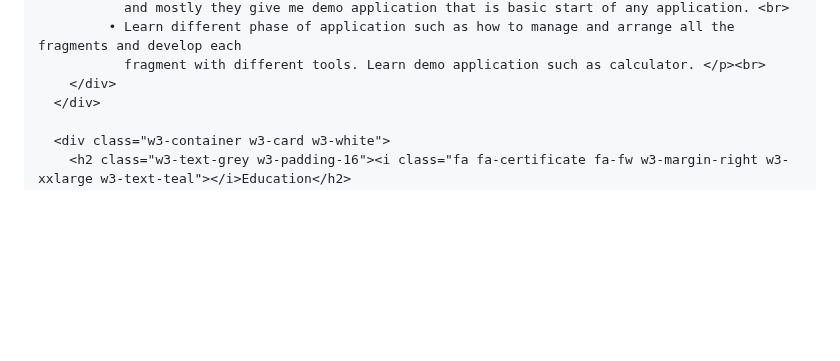
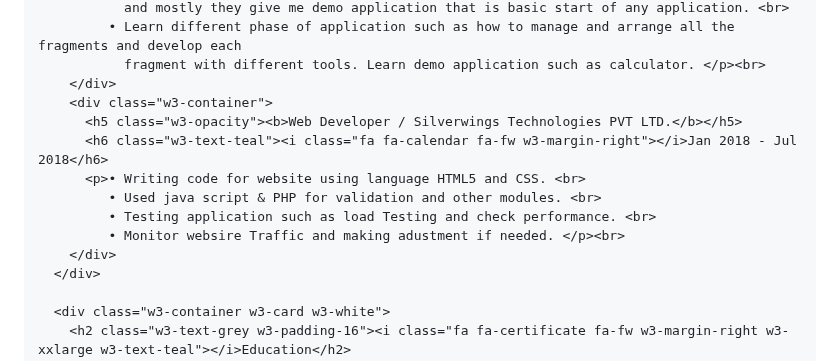
Before and after one commit to Dhruv1560/Dhruv1560.github.io, a Markdown page: README.md, the part around the change. Rendered like a GitHub page; blank space fills up the shorter version.

```diff
--- a/README.md
+++ b/README.md
@@ -141,6 +141,14 @@
              • Learn different phase of application such as how to manage and arrange all the fragments and develop each
                fragment with different tools. Learn demo application such as calculator. </p><br>
         </div>
+        <div class="w3-container">
+          <h5 class="w3-opacity"><b>Web Developer / Silverwings Technologies PVT LTD.</b></h5>
+          <h6 class="w3-text-teal"><i class="fa fa-calendar fa-fw w3-margin-right"></i>Jan 2018 - Jul 2018</h6>
+          <p>• Writing code for website using language HTML5 and CSS. <br>
+             • Used java script & PHP for validation and other modules. <br>
+             • Testing application such as load Testing and check performance. <br>
+             • Monitor websire Traffic and making adustment if needed. </p><br>
+        </div>
       </div>
 
       <div class="w3-container w3-card w3-white">
```
